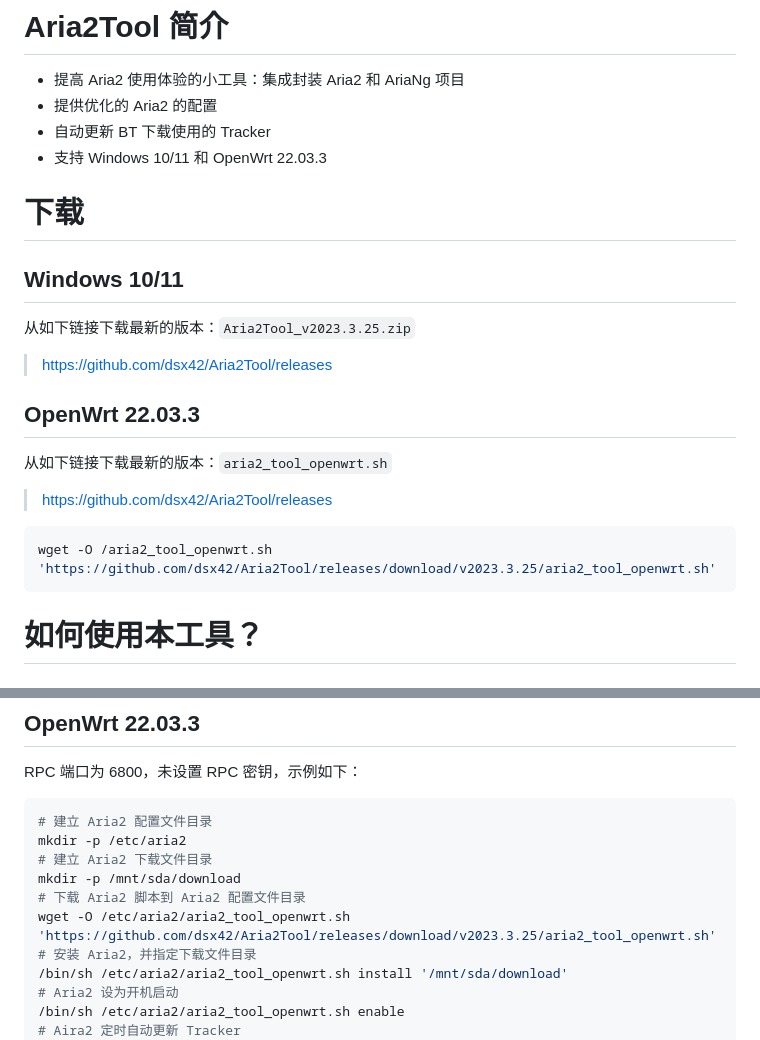
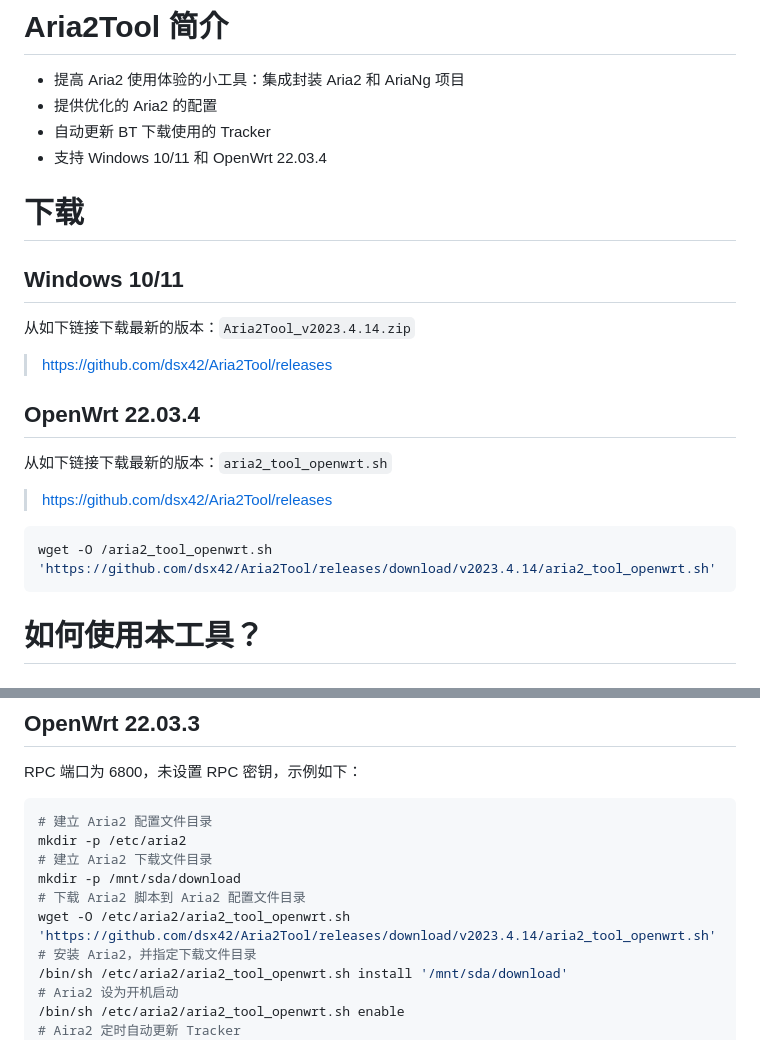
Before and after one commit to dsx42/Aria2Tool, a Markdown page: README.md, 2 parts joined by grey strips. Rendered like a GitHub page.

Commit message:
更新 README

````diff
--- a/README.md
+++ b/README.md
@@ -3,24 +3,24 @@
 * 提高 Aria2 使用体验的小工具：集成封装 Aria2 和 AriaNg 项目
 * 提供优化的 Aria2 的配置
 * 自动更新 BT 下载使用的 Tracker
-* 支持 Windows 10/11 和 OpenWrt 22.03.3
+* 支持 Windows 10/11 和 OpenWrt 22.03.4
 
 # 下载
 
 ## Windows 10/11
 
-从如下链接下载最新的版本：`Aria2Tool_v2023.3.25.zip`
+从如下链接下载最新的版本：`Aria2Tool_v2023.4.14.zip`
 
 > https://github.com/dsx42/Aria2Tool/releases
 
-## OpenWrt 22.03.3
+## OpenWrt 22.03.4
 
 从如下链接下载最新的版本：`aria2_tool_openwrt.sh`
 
 > https://github.com/dsx42/Aria2Tool/releases
 
 ```bash
-wget -O /aria2_tool_openwrt.sh 'https://github.com/dsx42/Aria2Tool/releases/download/v2023.3.25/aria2_tool_openwrt.sh'
+wget -O /aria2_tool_openwrt.sh 'https://github.com/dsx42/Aria2Tool/releases/download/v2023.4.14/aria2_tool_openwrt.sh'
 ```
 
 # 如何使用本工具？
@@ -42,7 +42,7 @@ mkdir -p /etc/aria2
 # 建立 Aria2 下载文件目录
 mkdir -p /mnt/sda/download
 # 下载 Aria2 脚本到 Aria2 配置文件目录
-wget -O /etc/aria2/aria2_tool_openwrt.sh 'https://github.com/dsx42/Aria2Tool/releases/download/v2023.3.25/aria2_tool_openwrt.sh'
+wget -O /etc/aria2/aria2_tool_openwrt.sh 'https://github.com/dsx42/Aria2Tool/releases/download/v2023.4.14/aria2_tool_openwrt.sh'
 # 安装 Aria2，并指定下载文件目录
 /bin/sh /etc/aria2/aria2_tool_openwrt.sh install '/mnt/sda/download'
 # Aria2 设为开机启动
````
